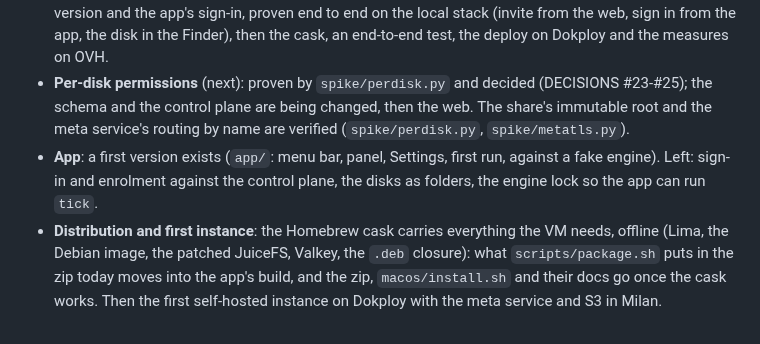
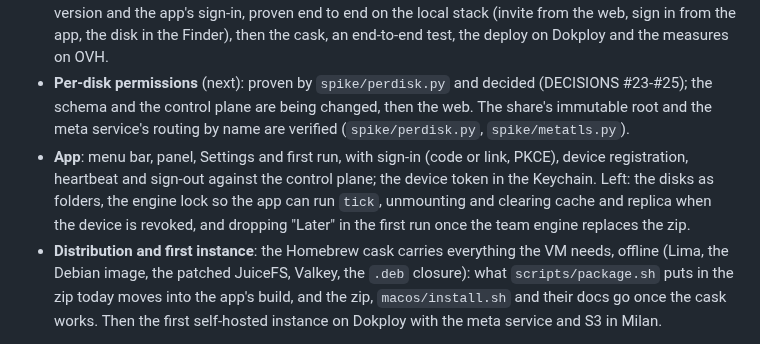
Before and after one commit to essedev/floppy, a Markdown page: docs/ROADMAP.md, the part around the change. Drawn GitHub-style.

Commit message:
docs: the app's sign-in in the roadmap and its commands
Co-Authored-By: Claude Opus 5.5 <noreply@anthropic.com>

```diff
--- a/docs/ROADMAP.md
+++ b/docs/ROADMAP.md
@@ -21,7 +21,7 @@ Floppy is chosen and the repository is renamed (DECISIONS #14). Left: the Italia
 - **The next trial is the cask, not a zip**: the tester runs `brew install --cask`, sets the self-hosted instance's address in the app, signs in, and the disks appear. No new zip is handed out.
 - **Order from here**: per-disk permissions in the control plane and the web, then the engine for the team version and the app's sign-in, proven end to end on the local stack (invite from the web, sign in from the app, the disk in the Finder), then the cask, an end-to-end test, the deploy on Dokploy and the measures on OVH.
 - **Per-disk permissions** (next): proven by `spike/perdisk.py` and decided (DECISIONS #23-#25); the schema and the control plane are being changed, then the web. The share's immutable root and the meta service's routing by name are verified (`spike/perdisk.py`, `spike/metatls.py`).
-- **App**: a first version exists (`app/`: menu bar, panel, Settings, first run, against a fake engine). Left: sign-in and enrolment against the control plane, the disks as folders, the engine lock so the app can run `tick`.
+- **App**: menu bar, panel, Settings and first run, with sign-in (code or link, PKCE), device registration, heartbeat and sign-out against the control plane; the device token in the Keychain. Left: the disks as folders, the engine lock so the app can run `tick`, unmounting and clearing cache and replica when the device is revoked, and dropping "Later" in the first run once the team engine replaces the zip.
 - **Distribution and first instance**: the Homebrew cask carries everything the VM needs, offline (Lima, the Debian image, the patched JuiceFS, Valkey, the `.deb` closure): what `scripts/package.sh` puts in the zip today moves into the app's build, and the zip, `macos/install.sh` and their docs go once the cask works. Then the first self-hosted instance on Dokploy with the meta service and S3 in Milan.
 
 ## 4. Pilot
```
Also changed, not shown: CLAUDE.md (+2 -1 lines).
